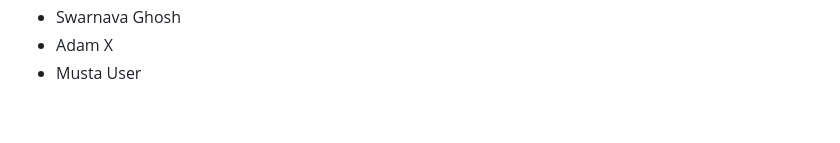
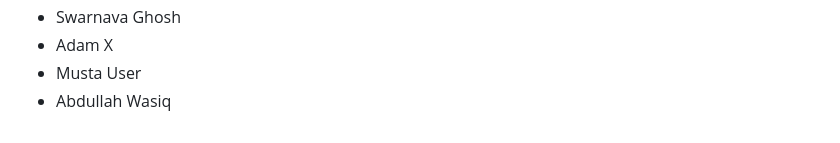
Before and after one commit to seankross/the-unix-workbench, a Markdown page: guestbook.md, the part around the change. GitHub-like rendering.

Commit message:
added my name to guestbook.md for a school assignment

```diff
--- a/guestbook.md
+++ b/guestbook.md
@@ -874,3 +874,4 @@
 - Swarnava Ghosh
 - Adam X
 - Musta User
+- Abdullah Wasiq
```
